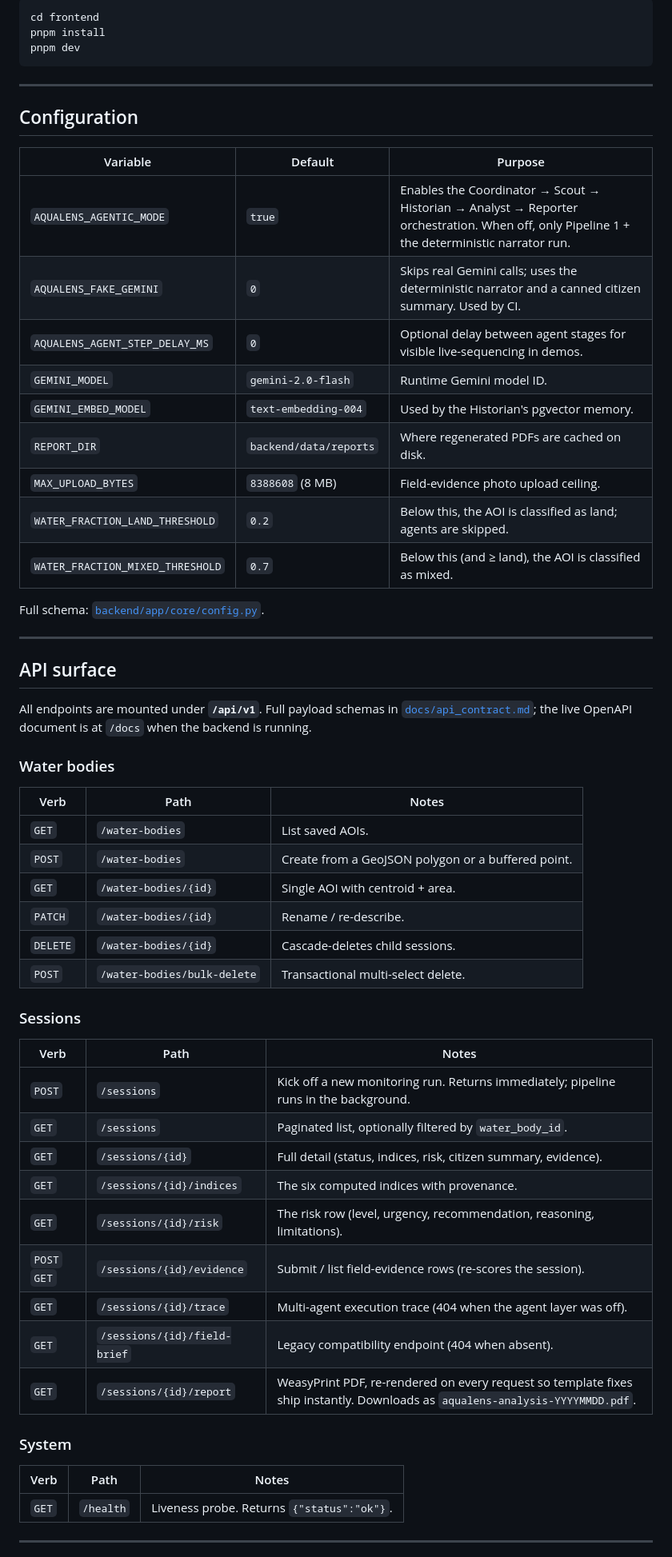
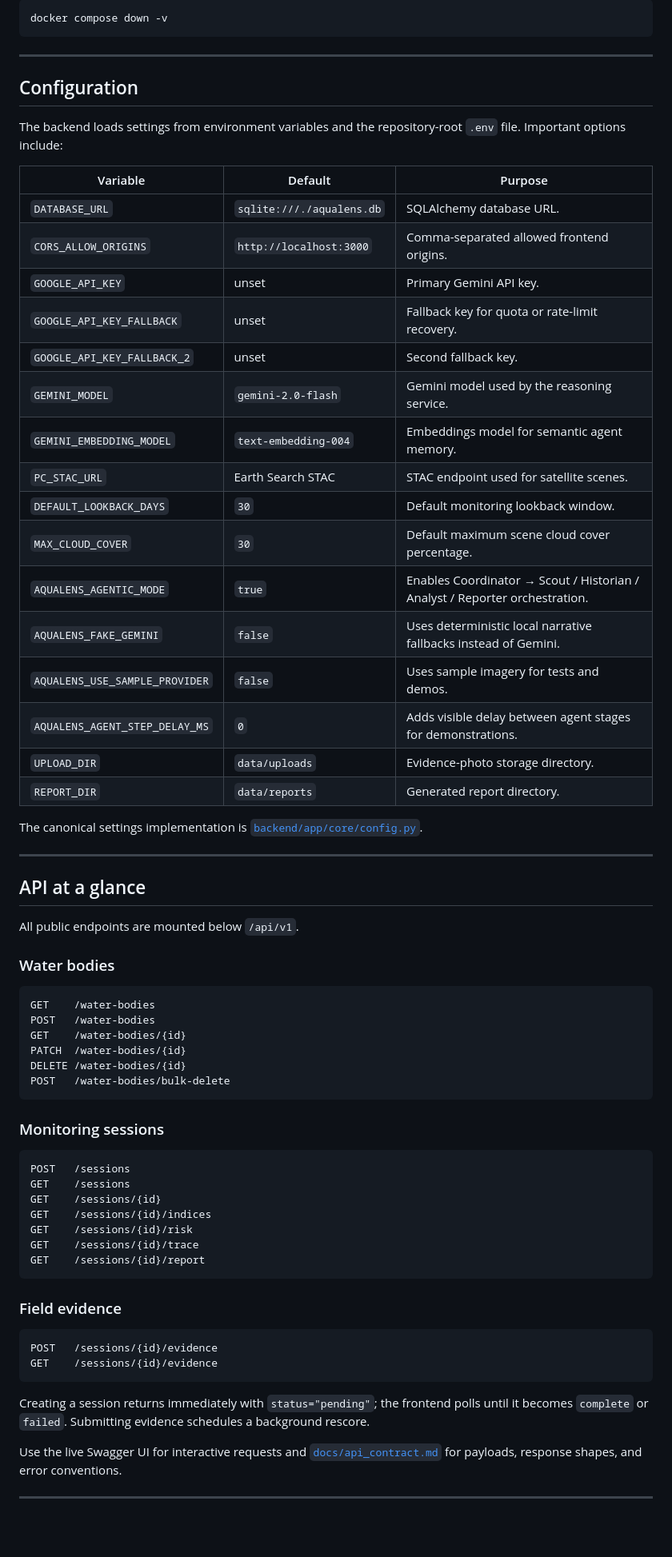
Before and after one commit to RidhimaKulashriz/aqua-lens, a Markdown page: README.md, the part around one of its changes. Shown at 80% size. GitHub-like rendering; blank space fills up the shorter version.

Commit message:
docs: refresh project README

````diff
--- a/README.md
+++ b/README.md
@@ -89,64 +245,74 @@ uvicorn app.main:app --reload --reload-dir app --host 0.0.0.0 --port 8000
 
 ```bash
-cd frontend
-pnpm install
-pnpm dev
+docker compose down -v
 ```
 
 ---
 
 ## Configuration
 
+The backend loads settings from environment variables and the repository-root `.env` file. Important options include:
+
 | Variable | Default | Purpose |
-|---|---|---|
-| `AQUALENS_AGENTIC_MODE` | `true` | Enables the Coordinator → Scout → Historian → Analyst → Reporter orchestration. When off, only Pipeline 1 + the deterministic narrator run. |
-| `AQUALENS_FAKE_GEMINI` | `0` | Skips real Gemini calls; uses the deterministic narrator and a canned citizen summary. Used by CI. |
-| `AQUALENS_AGENT_STEP_DELAY_MS` | `0` | Optional delay between agent stages for visible live-sequencing in demos. |
-| `GEMINI_MODEL` | `gemini-2.0-flash` | Runtime Gemini model ID. |
-| `GEMINI_EMBED_MODEL` | `text-embedding-004` | Used by the Historian's pgvector memory. |
-| `REPORT_DIR` | `backend/data/reports` | Where regenerated PDFs are cached on disk. |
-| `MAX_UPLOAD_BYTES` | `8388608` (8 MB) | Field-evidence photo upload ceiling. |
-| `WATER_FRACTION_LAND_THRESHOLD` | `0.2` | Below this, the AOI is classified as land; agents are skipped. |
-| `WATER_FRACTION_MIXED_THRESHOLD` | `0.7` | Below this (and ≥ land), the AOI is classified as mixed. |
+| --- | --- | --- |
+| `DATABASE_URL` | `sqlite:///./aqualens.db` | SQLAlchemy database URL. |
+| `CORS_ALLOW_ORIGINS` | `http://localhost:3000` | Comma-separated allowed frontend origins. |
+| `GOOGLE_API_KEY` | unset | Primary Gemini API key. |
+| `GOOGLE_API_KEY_FALLBACK` | unset | Fallback key for quota or rate-limit recovery. |
+| `GOOGLE_API_KEY_FALLBACK_2` | unset | Second fallback key. |
+| `GEMINI_MODEL` | `gemini-2.0-flash` | Gemini model used by the reasoning service. |
+| `GEMINI_EMBEDDING_MODEL` | `text-embedding-004` | Embeddings model for semantic agent memory. |
+| `PC_STAC_URL` | Earth Search STAC | STAC endpoint used for satellite scenes. |
+| `DEFAULT_LOOKBACK_DAYS` | `30` | Default monitoring lookback window. |
+| `MAX_CLOUD_COVER` | `30` | Default maximum scene cloud cover percentage. |
+| `AQUALENS_AGENTIC_MODE` | `true` | Enables Coordinator → Scout / Historian / Analyst / Reporter orchestration. |
+| `AQUALENS_FAKE_GEMINI` | `false` | Uses deterministic local narrative fallbacks instead of Gemini. |
+| `AQUALENS_USE_SAMPLE_PROVIDER` | `false` | Uses sample imagery for tests and demos. |
+| `AQUALENS_AGENT_STEP_DELAY_MS` | `0` | Adds visible delay between agent stages for demonstrations. |
+| `UPLOAD_DIR` | `data/uploads` | Evidence-photo storage directory. |
+| `REPORT_DIR` | `data/reports` | Generated report directory. |
 
-Full schema: [`backend/app/core/config.py`](backend/app/core/config.py).
+The canonical settings implementation is [`backend/app/core/config.py`](backend/app/core/config.py).
 
 ---
 
-## API surface
+## API at a glance
 
-All endpoints are mounted under **`/api/v1`**. Full payload schemas in [`docs/api_contract.md`](docs/api_contract.md); the live OpenAPI document is at `/docs` when the backend is running.
+All public endpoints are mounted below `/api/v1`.
 
 ### Water bodies
 
-| Verb | Path | Notes |
-|---|---|---|
-| `GET` | `/water-bodies` | List saved AOIs. |
-| `POST` | `/water-bodies` | Create from a GeoJSON polygon or a buffered point. |
-| `GET` | `/water-bodies/{id}` | Single AOI with centroid + area. |
-| `PATCH` | `/water-bodies/{id}` | Rename / re-describe. |
-| `DELETE` | `/water-bodies/{id}` | Cascade-deletes child sessions. |
-| `POST` | `/water-bodies/bulk-delete` | Transactional multi-select delete. |
+```text
+GET    /water-bodies
+POST   /water-bodies
+GET    /water-bodies/{id}
+PATCH  /water-bodies/{id}
+DELETE /water-bodies/{id}
+POST   /water-bodies/bulk-delete
+```
 
-### Sessions
+### Monitoring sessions
 
-| Verb | Path | Notes |
-|---|---|---|
-| `POST` | `/sessions` | Kick off a new monitoring run. Returns immediately; pipeline runs in the background. |
-| `GET` | `/sessions` | Paginated list, optionally filtered by `water_body_id`. |
-| `GET` | `/sessions/{id}` | Full detail (status, indices, risk, citizen summary, evidence). |
-| `GET` | `/sessions/{id}/indices` | The six computed indices with provenance. |
-| `GET` | `/sessions/{id}/risk` | The risk row (level, urgency, recommendation, reasoning, limitations). |
-| `POST` `GET` | `/sessions/{id}/evidence` | Submit / list field-evidence rows (re-scores the session). |
-| `GET` | `/sessions/{id}/trace` | Multi-agent execution trace (404 when the agent layer was off). |
-| `GET` | `/sessions/{id}/field-brief` | Legacy compatibility endpoint (404 when absent). |
-| `GET` | `/sessions/{id}/report` | WeasyPrint PDF, re-rendered on every request so template fixes ship instantly. Downloads as `aqualens-analysis-YYYYMMDD.pdf`. |
+```text
+POST   /sessions
+GET    /sessions
+GET    /sessions/{id}
+GET    /sessions/{id}/indices
+GET    /sessions/{id}/risk
+GET    /sessions/{id}/trace
+GET    /sessions/{id}/report
+```
 
-### System
+### Field evidence
 
-| Verb | Path | Notes |
-|---|---|---|
-| `GET` | `/health` | Liveness probe. Returns `{"status":"ok"}`. |
+```text
+POST   /sessions/{id}/evidence
+GET    /sessions/{id}/evidence
+```
+
+Creating a session returns immediately with `status="pending"`; the frontend polls until it becomes `complete` or `failed`. Submitting evidence schedules a background rescore.
+
+Use the live Swagger UI for interactive requests and [`docs/api_contract.md`](docs/api_contract.md) for payloads, response shapes, and error conventions.
 
 ---
 
````
Also changed, not shown: other parts of README.md (+276 -183 lines).
